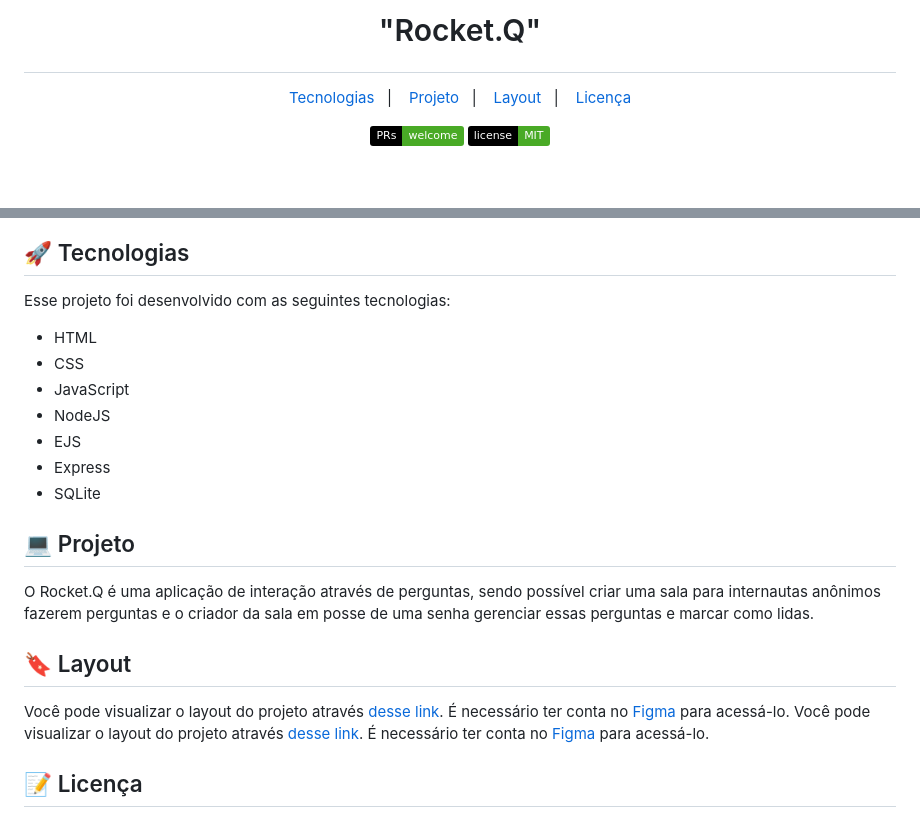
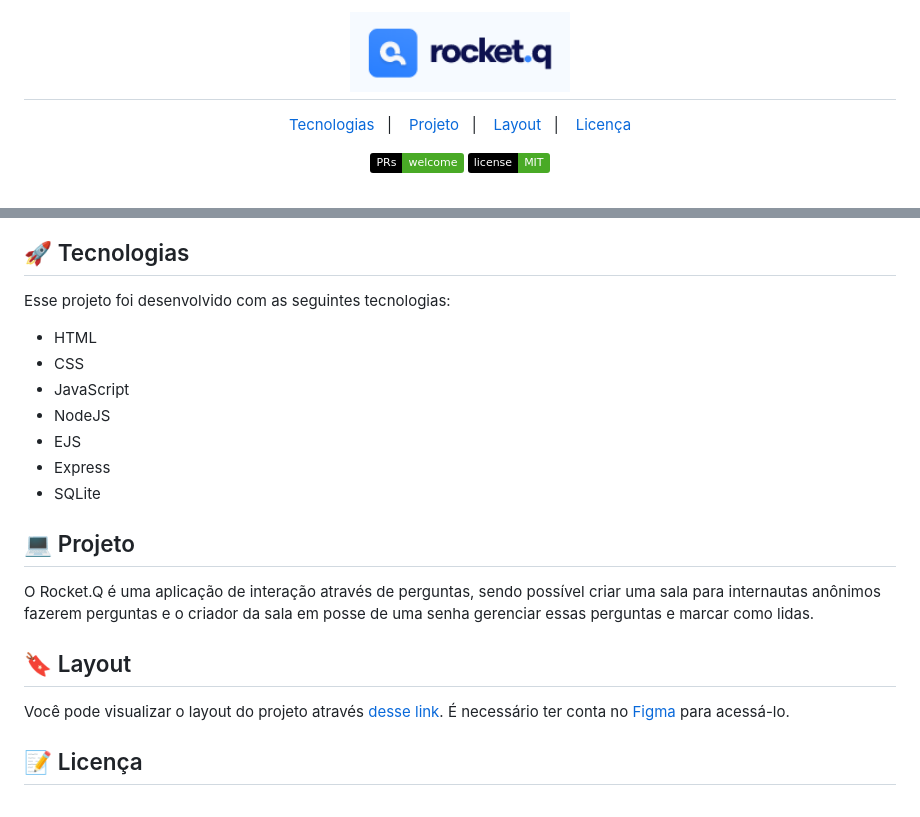
Before and after one commit to FlaTobias/Desafio-Site-Perguntas, a Markdown page: README.md, 2 parts joined by grey strips. Drawn GitHub-style; pictures changed too: .github/rocketq.png (added); badges without logos.

```diff
--- a/README.md
+++ b/README.md
@@ -1,15 +1,19 @@
 <h1 align="center">
-  <p>"Rocket.Q"</p>
+  <img alt="Rocket.Q" title="Rocket.Q" src=".github/rocketq.png" width="220px" />
 </h1>
+
 <p align="center">
   <a href="#-tecnologias">Tecnologias</a>&nbsp;&nbsp;&nbsp;|&nbsp;&nbsp;&nbsp;
   <a href="#-projeto">Projeto</a>&nbsp;&nbsp;&nbsp;|&nbsp;&nbsp;&nbsp;
   <a href="#-layout">Layout</a>&nbsp;&nbsp;&nbsp;|&nbsp;&nbsp;&nbsp;
   <a href="#memo-licença">Licença</a>
 </p>
+
 <p align="center">
  <img src="https://img.shields.io/static/v1?label=PRs&message=welcome&color=49AA26&labelColor=000000" alt="PRs welcome!" />
+
   <img alt="License" src="https://img.shields.io/static/v1?label=license&message=MIT&color=49AA26&labelColor=000000">
 </p>
+
 <br>
 
@@ -16,6 +23,8 @@
 
 ## 🚀 Tecnologias
+
 Esse projeto foi desenvolvido com as seguintes tecnologias:
+
 - HTML
 - CSS
 - JavaScript
@@ -23,12 +32,13 @@ Esse projeto foi desenvolvido com as seguintes tecnologias:
 - EJS
 - Express
 - SQLite
+
 ## 💻 Projeto
+
 O Rocket.Q é uma aplicação de interação através de perguntas, sendo possível criar uma sala para internautas anônimos fazerem perguntas e o criador da sala em posse de uma senha gerenciar essas perguntas e marcar como lidas.
 
 ## 🔖 Layout
 
-Você pode visualizar o layout do projeto através [desse link](https://www.figma.com/file/vp3iFfd1ohCbHyDX9jCiQi/Roquet.q). É necessário ter conta no [Figma](https://figma.com) para acessá-lo.
 Você pode visualizar o layout do projeto através [desse link](https://www.figma.com/community/file/1009821158959690135/Roquet.q). É necessário ter conta no [Figma](https://figma.com) para acessá-lo.
 
 ## :memo: Licença
```
Also changed, not shown: other parts of README.md (+3 -0 lines), .github/capa.png (added).
